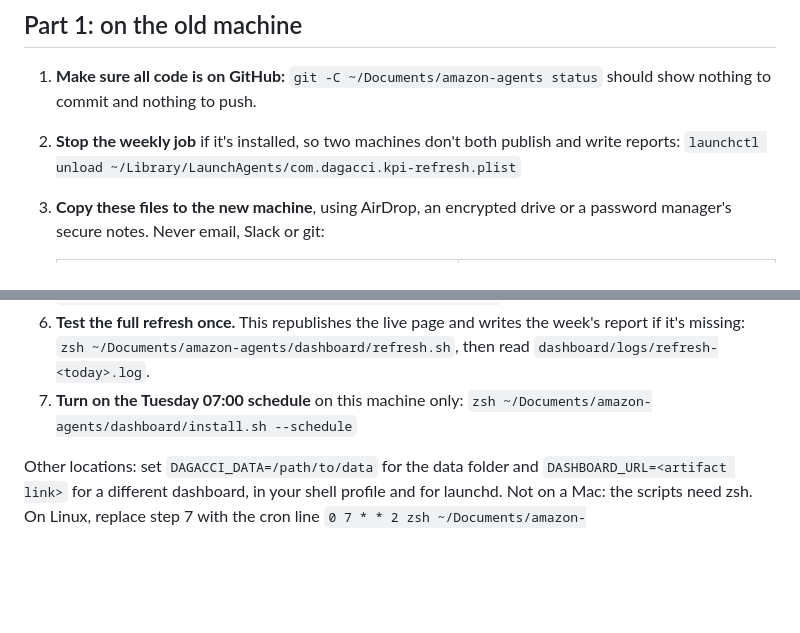
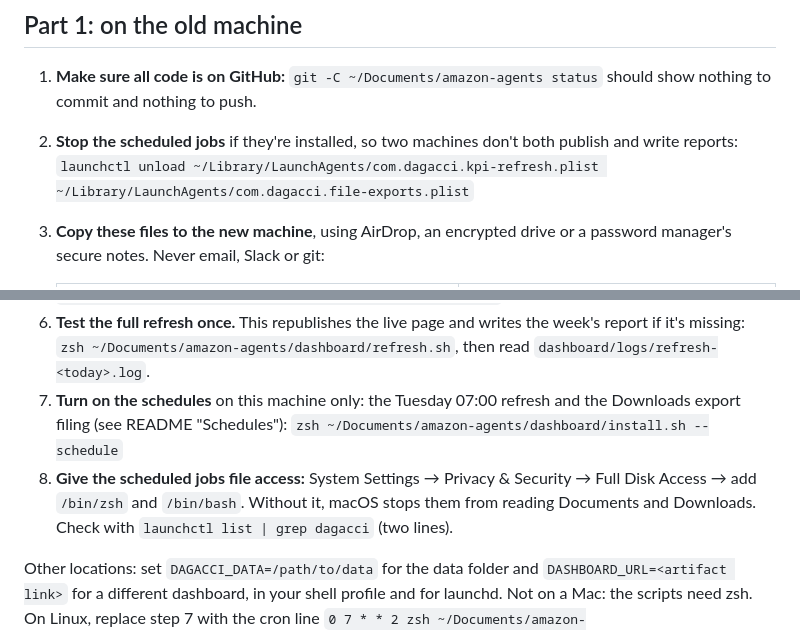
Before and after one commit to rachlhnl/amazon-agents, a Markdown page: dashboard/SETUP.md, 2 parts joined by grey strips. GitHub-like rendering; blank space fills up the shorter version.

```diff
--- a/dashboard/SETUP.md
+++ b/dashboard/SETUP.md
@@ -13,8 +13,8 @@ Teammates need no setup. They open the dashboard link while signed in to claude.
 ## Part 1: on the old machine
 
 1. **Make sure all code is on GitHub:** `git -C ~/Documents/amazon-agents status` should show nothing to commit and nothing to push.
-2. **Stop the weekly job** if it's installed, so two machines don't both publish and write reports:
-   `launchctl unload ~/Library/LaunchAgents/com.dagacci.kpi-refresh.plist`
+2. **Stop the scheduled jobs** if they're installed, so two machines don't both publish and write reports:
+   `launchctl unload ~/Library/LaunchAgents/com.dagacci.kpi-refresh.plist ~/Library/LaunchAgents/com.dagacci.file-exports.plist`
 3. **Copy these files to the new machine**, using AirDrop, an encrypted drive or a password manager's secure notes. Never email, Slack or git:
 
    | File | Why |
@@ -47,8 +47,9 @@ Teammates need no setup. They open the dashboard link while signed in to claude.
 5. **Test a build:** `python3 -I ~/Documents/amazon-agents/dashboard/build_dashboard.py`, then open `~/Documents/dagacci/dashboard/Dagacci_KPI_Dashboard.html`.
 6. **Test the full refresh once.** This republishes the live page and writes the week's report if it's missing:
    `zsh ~/Documents/amazon-agents/dashboard/refresh.sh`, then read `dashboard/logs/refresh-<today>.log`.
-7. **Turn on the Tuesday 07:00 schedule** on this machine only:
+7. **Turn on the schedules** on this machine only: the Tuesday 07:00 refresh and the Downloads export filing (see README "Schedules"):
    `zsh ~/Documents/amazon-agents/dashboard/install.sh --schedule`
+8. **Give the scheduled jobs file access:** System Settings → Privacy & Security → Full Disk Access → add `/bin/zsh` and `/bin/bash`. Without it, macOS stops them from reading Documents and Downloads. Check with `launchctl list | grep dagacci` (two lines).
 
 Other locations: set `DAGACCI_DATA=/path/to/data` for the data folder and `DASHBOARD_URL=<artifact link>` for a different dashboard, in your shell profile and for launchd.
 Not on a Mac: the scripts need zsh. On Linux, replace step 7 with the cron line `0 7 * * 2 zsh ~/Documents/amazon-agents/dashboard/refresh.sh`. On Windows, use WSL.
```
Also changed, not shown: README.md (+3 -0 lines), dashboard/README.md (+31 -9 lines).
